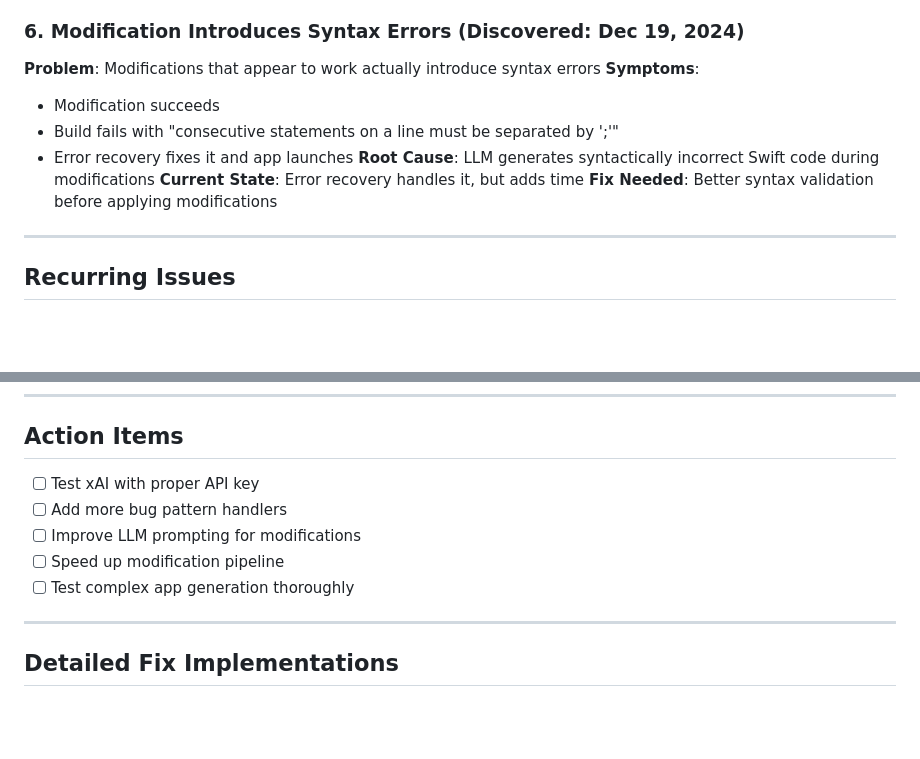
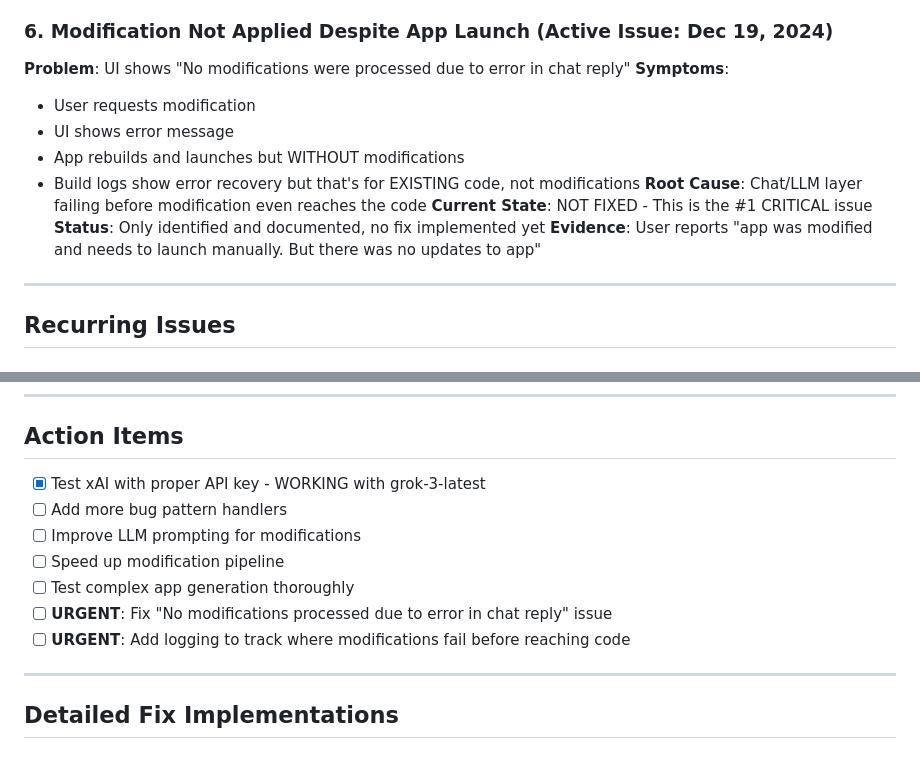
Before and after one commit to hirakCoder/Swiftgen, a Markdown page: backend/MASTER_ISSUES_AND_FIXES.md, 2 parts joined by grey strips. Rendered like a GitHub page; blank space fills up the shorter version.

```diff
--- a/backend/MASTER_ISSUES_AND_FIXES.md
+++ b/backend/MASTER_ISSUES_AND_FIXES.md
@@ -55,15 +55,17 @@
 - Created specific handlers like `_fix_count_bug()`
 - Now actually modifies files when LLM fails
 
-### 6. Modification Introduces Syntax Errors (Discovered: Dec 19, 2024)
-**Problem**: Modifications that appear to work actually introduce syntax errors
+### 6. Modification Not Applied Despite App Launch (Active Issue: Dec 19, 2024)
+**Problem**: UI shows "No modifications were processed due to error in chat reply"
 **Symptoms**:
-- Modification succeeds
-- Build fails with "consecutive statements on a line must be separated by ';'"
-- Error recovery fixes it and app launches
-**Root Cause**: LLM generates syntactically incorrect Swift code during modifications
-**Current State**: Error recovery handles it, but adds time
-**Fix Needed**: Better syntax validation before applying modifications
+- User requests modification
+- UI shows error message
+- App rebuilds and launches but WITHOUT modifications
+- Build logs show error recovery but that's for EXISTING code, not modifications
+**Root Cause**: Chat/LLM layer failing before modification even reaches the code
+**Current State**: NOT FIXED - This is the #1 CRITICAL issue
+**Status**: Only identified and documented, no fix implemented yet
+**Evidence**: User reports "app was modified and needs to launch manually. But there was no updates to app"
 
 ---
 
@@ -150,11 +152,13 @@
 ---
 
 ## Action Items
-- [ ] Test xAI with proper API key
+- [x] Test xAI with proper API key - WORKING with grok-3-latest
 - [ ] Add more bug pattern handlers
 - [ ] Improve LLM prompting for modifications
 - [ ] Speed up modification pipeline
 - [ ] Test complex app generation thoroughly
+- [ ] **URGENT**: Fix "No modifications processed due to error in chat reply" issue
+- [ ] **URGENT**: Add logging to track where modifications fail before reaching code
 
 ---
 
```
Also changed, not shown: backend/CLAUDE.md (+10 -3 lines), backend/TOMORROW_ACTION_PLAN.md (added, +120 -0 lines).
